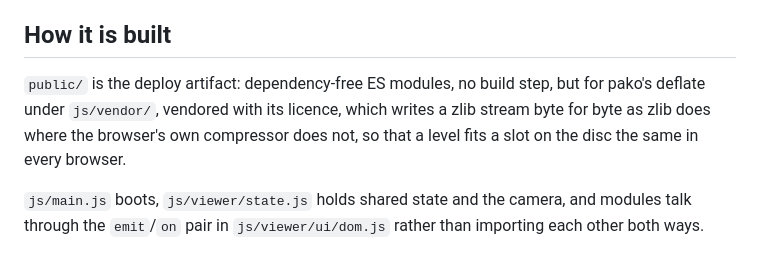
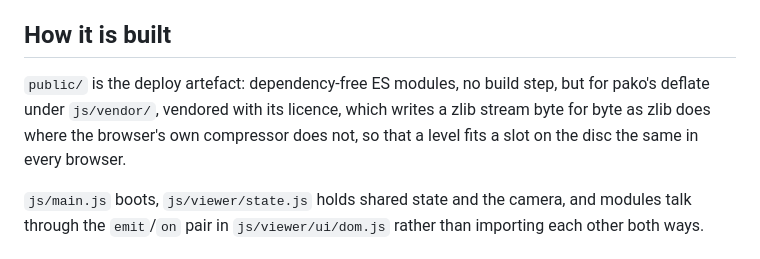
Before and after one commit to RetroAtlas/KulaWorldMap, a Markdown page: docs/viewer.md, the part around the change. GitHub-like rendering.

Commit message:
Spell artefact in docs/viewer.md as CLAUDE.md spells it
"How it is built" in docs/viewer.md called public/ the deploy artifact,
where CLAUDE.md writes of repo artefacts and the docs spell colour,
licence, catalogue and centre the British way. The line says artefact.

The names of GitHub's actions in .github/workflows/ci.yml keep the word
as the actions spell it.

```diff
--- a/docs/viewer.md
+++ b/docs/viewer.md
@@ -555,7 +555,7 @@ A segment never changes what it means, and what a link carries grows at its tail
 
 ## How it is built
 
-`public/` is the deploy artifact: dependency-free ES modules, no build step, but for pako's deflate under `js/vendor/`, vendored with its licence, which writes a zlib stream byte for byte as zlib does where the browser's own compressor does not, so that a level fits a slot on the disc the same in every browser.
+`public/` is the deploy artefact: dependency-free ES modules, no build step, but for pako's deflate under `js/vendor/`, vendored with its licence, which writes a zlib stream byte for byte as zlib does where the browser's own compressor does not, so that a level fits a slot on the disc the same in every browser.
 
 `js/main.js` boots, `js/viewer/state.js` holds shared state and the camera, and modules talk through the `emit`/`on` pair in `js/viewer/ui/dom.js` rather than importing each other both ways.
 
```
